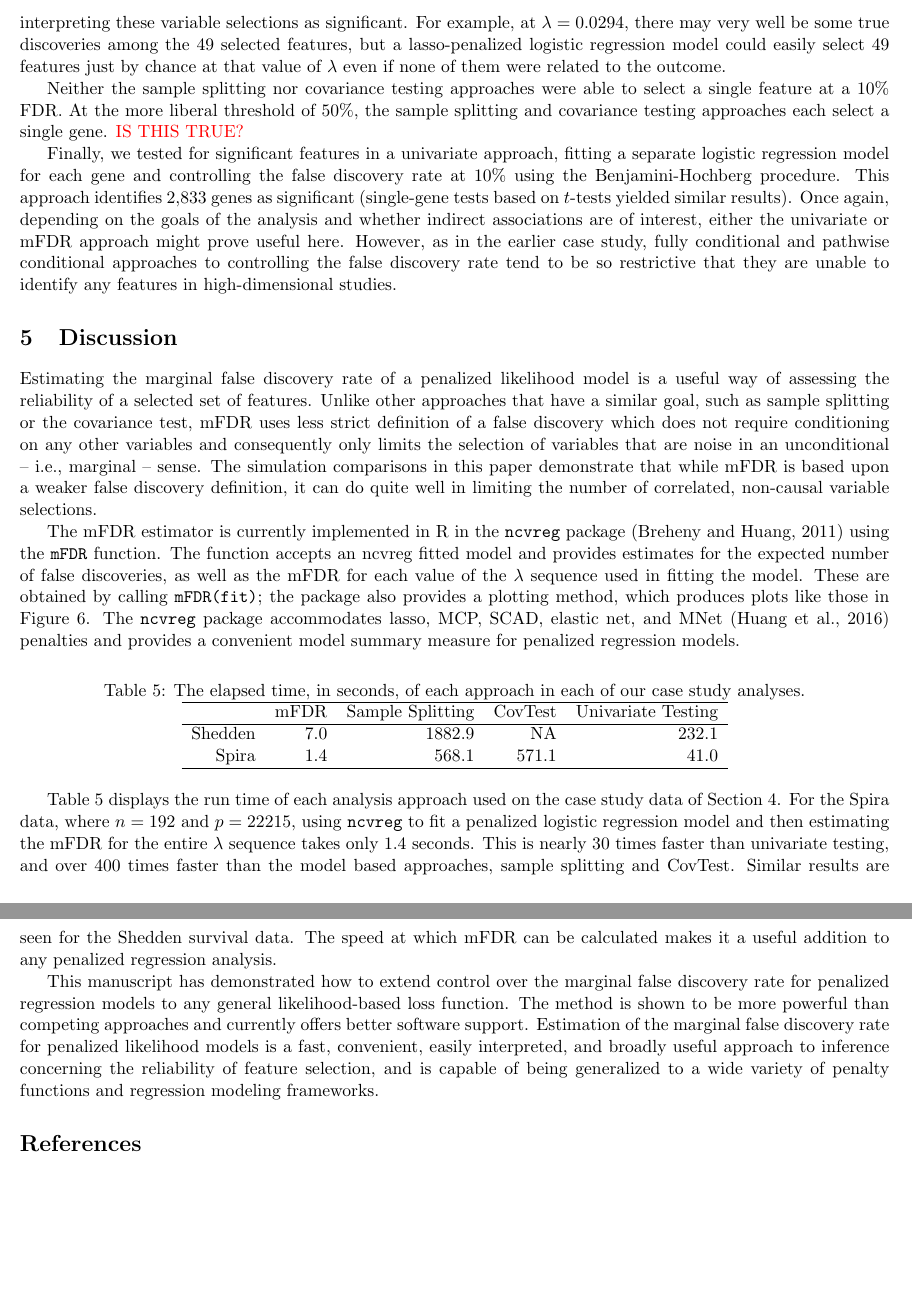
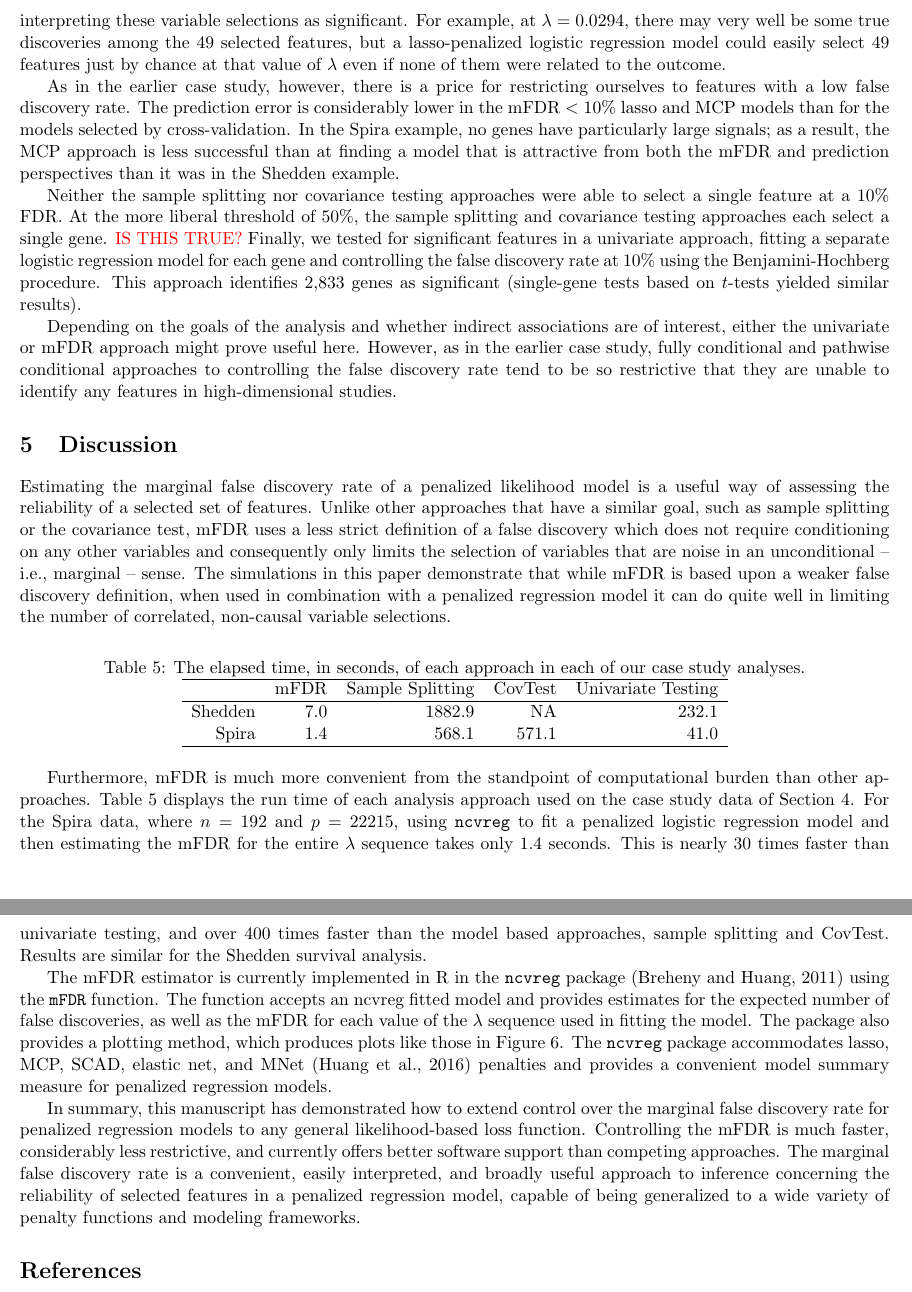
Before and after one commit to pbreheny/mfdr-likelihood-paper, a LaTeX document (mfdr-lik.tex, which reads main.tex): two parts of pages 13 and 14 of 15, joined at a grey line, cut so that both start at the same text, the shorter picture padded with empty space. Compiled offline with pdfLaTeX; a missing bibliography style is replaced by a similar one.

Commit message:
Edits to discussion

```diff
--- a/main.tex
+++ b/main.tex
@@ -340,6 +340,8 @@ MCP & $\lambda$ & EF & S & mFDR & misclassification error & cross validation err
 
 Table~\ref{Tab:spira} shows results for the Spira data at various $\lambda$ values for the lasso and MCP penalty functions.  In contrast with the Shedden case study, for both penalties in this example we obtain an mFDR estimate of 100\% at the value of $\lam$ selected by cross validation.  As discussed throughout the paper, for a variety of reasons this number is more of an upper bound on the mFDR than an estimate.  A result of 100\% is best interpreted as: we are unable to provide an upper bound for the false discovery rate at this value of $\lam$, so we should be cautious about interpreting these variable selections as significant.  For example, at $\lam=0.0294$, there may very well be some true discoveries among the 49 selected features, but a lasso-penalized logistic regression model could easily select 49 features just by chance at that value of $\lam$ even if none of them were related to the outcome.
 
+As in the earlier case study, however, there is a price for restricting ourselves to features with a low false discovery rate.  The prediction error is considerably lower in the $\mFDR < 10\%$ lasso and MCP models than for the models selected by cross-validation.  In the Spira example, no genes have particularly large signals; as a result, the MCP approach is less successful than at finding a model that is attractive from both the mFDR and prediction perspectives than it was in the Shedden example.
+
 Neither the sample splitting nor covariance testing approaches were able to select a single feature at a 10\% FDR.
 At the more liberal threshold of 50\%, the sample splitting and covariance testing approaches each select a single gene.
 \textcolor{red}{IS THIS TRUE?}
@@ -347,17 +349,15 @@ At the more liberal threshold of 50\%, the sample splitting and covariance testi
 %Only a single gene reached the second stage in at at least half of the splits but its median p-value was not significant.
 %Similarly the covariance testing approach also does not select any features.
 %The first variable to enter the model has a p-value of 0.475 and when the ForwardStop procedure is applied we are unable to move beyond the intercept only model without the false discovery rate exceeding 10\%.
-
 Finally, we tested for significant features in a univariate approach, fitting a separate logistic regression model for each gene and controlling the false discovery rate at 10\% using the Benjamini-Hochberg procedure.
 This approach identifies 2,833 genes as significant (single-gene tests based on $t$-tests yielded similar results).
-Once again, depending on the goals of the analysis and whether indirect associations are of interest, either the univariate or mFDR approach might prove useful here.
+
+Depending on the goals of the analysis and whether indirect associations are of interest, either the univariate or mFDR approach might prove useful here.
 However, as in the earlier case study, fully conditional and pathwise conditional approaches to controlling the false discovery rate tend to be so restrictive that they are unable to identify any features in high-dimensional studies.
 
 \section{Discussion}
 
-Estimating the marginal false discovery rate of a penalized likelihood model is a useful way of assessing the reliability of a selected set of features. Unlike other approaches that have a similar goal, such as sample splitting or the covariance test, mFDR uses less strict definition of a false discovery which does not require conditioning on any other variables and consequently only limits the selection of variables that are noise in an unconditional -- i.e., marginal -- sense.  The simulation comparisons in this paper demonstrate that while mFDR is based upon a weaker false discovery definition, it can do quite well in limiting the number of correlated, non-causal variable selections.
-
-The mFDR estimator is currently implemented in R in the {\tt ncvreg} package \citep{Breheny2011} using the {\tt mFDR} function. The function accepts an ncvreg fitted model and provides estimates for the expected number of false discoveries, as well as the mFDR for each value of the $\lambda$ sequence used in fitting the model.  These are obtained by calling {\tt mFDR(fit)}; the package also provides a plotting method, which produces plots like those in Figure~\ref{Fig:Shedden}.  The {\tt ncvreg} package accommodates lasso, MCP, SCAD, elastic net, and MNet \citep{Huang2016} penalties and provides a convenient model summary measure for penalized regression models.
+Estimating the marginal false discovery rate of a penalized likelihood model is a useful way of assessing the reliability of a selected set of features. Unlike other approaches that have a similar goal, such as sample splitting or the covariance test, mFDR uses a less strict definition of a false discovery which does not require conditioning on any other variables and consequently only limits the selection of variables that are noise in an unconditional -- i.e., marginal -- sense.  The simulations in this paper demonstrate that while mFDR is based upon a weaker false discovery definition, when used in combination with a penalized regression model it can do quite well in limiting the number of correlated, non-causal variable selections.
 
 \begin{table}[ht]
  \caption{\label{Tab:time} The elapsed time, in seconds, of each approach in each of our case study analyses.}
@@ -372,6 +372,8 @@ Spira & 1.4 & 568.1 & 571.1 & 41.0 \\
 \end{tabular}
 \end{table}
 
-Table~\ref{Tab:time} displays the run time of each analysis approach used on the case study data of Section 4. For the Spira data, where $n = 192$ and $p =22215$, using {\tt ncvreg} to fit a penalized logistic regression model and then estimating the mFDR for the entire $\lam$ sequence takes only 1.4 seconds. This is nearly 30 times faster than univariate testing, and over 400 times faster than the model based approaches, sample splitting and CovTest.  Similar results are seen for the Shedden survival data.  The speed at which mFDR can be calculated makes it a useful addition to any penalized regression analysis.
+Furthermore, mFDR is much more convenient from the standpoint of computational burden than other approaches.  Table~\ref{Tab:time} displays the run time of each analysis approach used on the case study data of Section 4. For the Spira data, where $n = 192$ and $p =22215$, using {\tt ncvreg} to fit a penalized logistic regression model and then estimating the mFDR for the entire $\lam$ sequence takes only 1.4 seconds. This is nearly 30 times faster than univariate testing, and over 400 times faster than the model based approaches, sample splitting and CovTest.  Results are similar for the Shedden survival analysis.
 
-This manuscript has demonstrated how to extend control over the marginal false discovery rate for penalized regression models to any general likelihood-based loss function.  The method is shown to be more powerful than competing approaches and currently offers better software support.  Estimation of the marginal false discovery rate for penalized likelihood models is a fast, convenient, easily interpreted, and broadly useful approach to inference concerning the reliability of feature selection, and is capable of being generalized to a wide variety of penalty functions and regression modeling frameworks.
+The mFDR estimator is currently implemented in R in the {\tt ncvreg} package \citep{Breheny2011} using the {\tt mFDR} function. The function accepts an ncvreg fitted model and provides estimates for the expected number of false discoveries, as well as the mFDR for each value of the $\lambda$ sequence used in fitting the model.  The package also provides a plotting method, which produces plots like those in Figure~\ref{Fig:Shedden}.  The {\tt ncvreg} package accommodates lasso, MCP, SCAD, elastic net, and MNet \citep{Huang2016} penalties and provides a convenient model summary measure for penalized regression models.
+
+In summary, this manuscript has demonstrated how to extend control over the marginal false discovery rate for penalized regression models to any general likelihood-based loss function.  Controlling the mFDR is much faster, considerably less restrictive, and currently offers better software support than competing approaches.  The marginal false discovery rate is a convenient, easily interpreted, and broadly useful approach to inference concerning the reliability of selected features in a penalized regression model, capable of being generalized to a wide variety of penalty functions and modeling frameworks.
```
Also changed, not shown: 1 other file.
